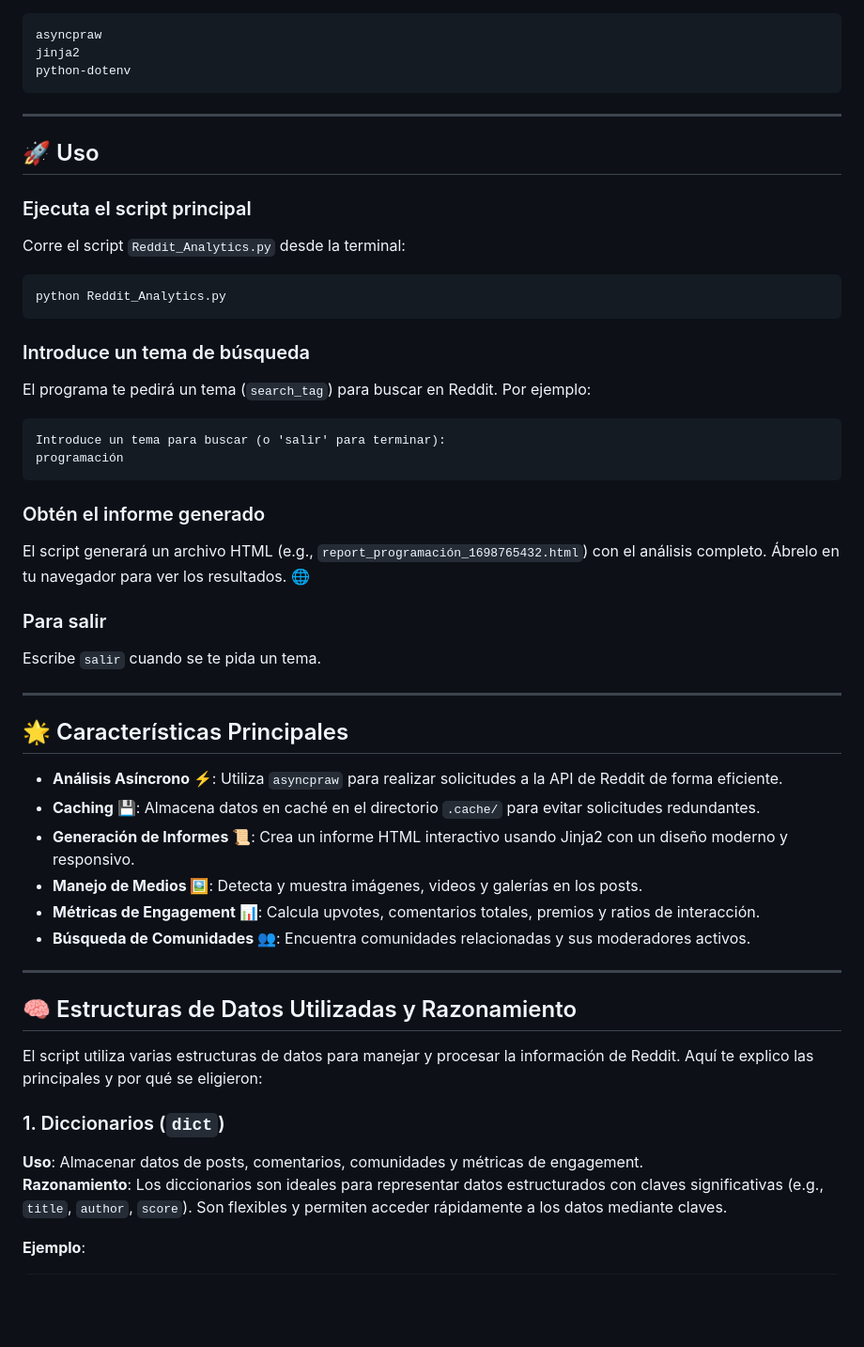
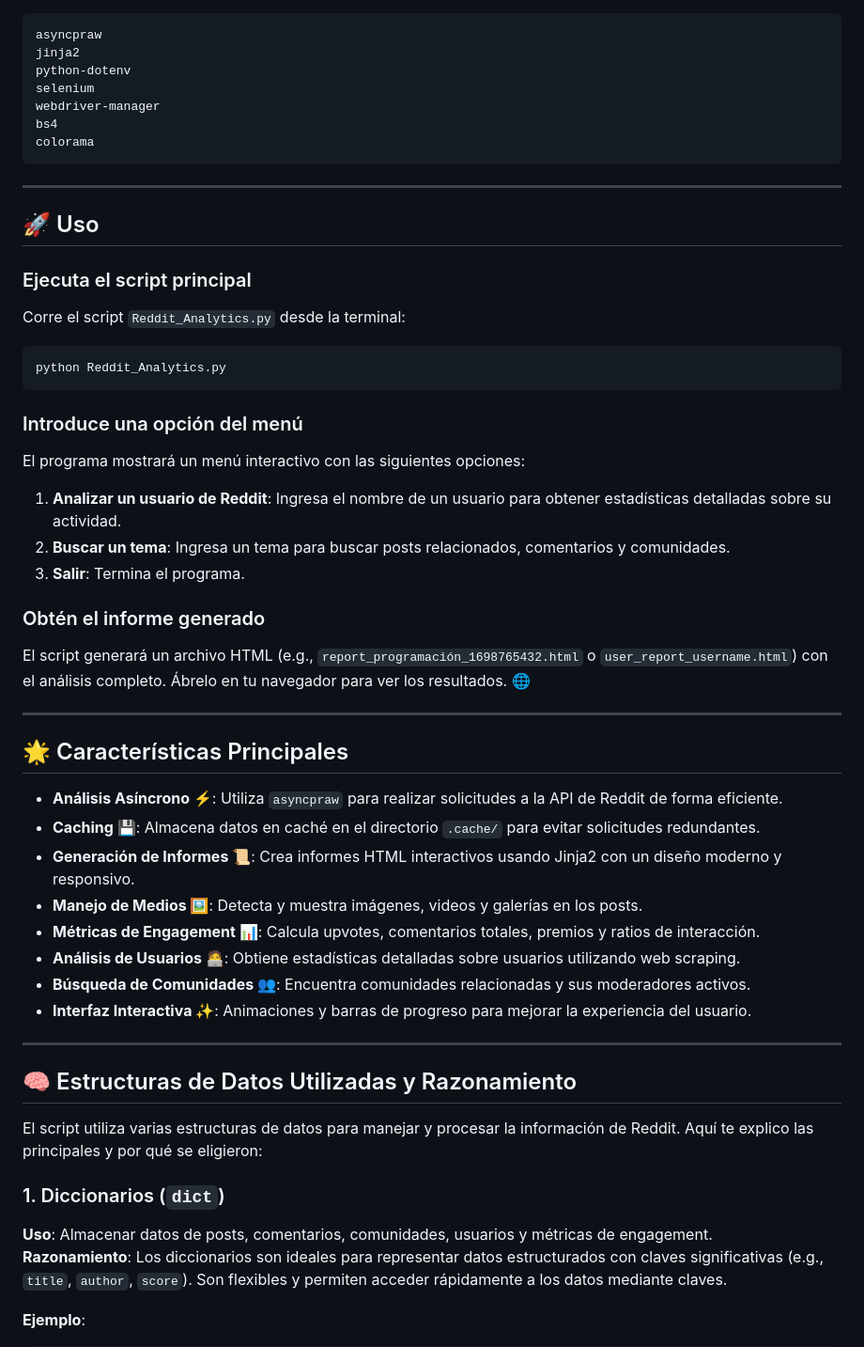
Before and after one commit to Un2versidad/Estructuras-de-Datos-I, a Markdown page: Proyecto Final (Analisis de Datos Reddit)/README.md, the part around one of its changes. Shown at 94% size. Rendered like a GitHub page; blank space fills up the shorter version.

````diff
--- a/Proyecto Final (Analisis de Datos Reddit)/README.md
+++ b/Proyecto Final (Analisis de Datos Reddit)/README.md
@@ -83,6 +91,10 @@ Si no tienes un archivo `requirements.txt`, créalo con:
 asyncpraw
 jinja2
 python-dotenv
+selenium
+webdriver-manager
+bs4
+colorama
 ```
 
 ---
@@ -97,22 +109,17 @@ Corre el script `Reddit_Analytics.py` desde la terminal:
 python Reddit_Analytics.py
 ```
 
-### Introduce un tema de búsqueda
+### Introduce una opción del menú
 
-El programa te pedirá un tema (`search_tag`) para buscar en Reddit. Por ejemplo:
+El programa mostrará un menú interactivo con las siguientes opciones:
 
-```plaintext
-Introduce un tema para buscar (o 'salir' para terminar):
-programación
-```
+1. **Analizar un usuario de Reddit**: Ingresa el nombre de un usuario para obtener estadísticas detalladas sobre su actividad.
+2. **Buscar un tema**: Ingresa un tema para buscar posts relacionados, comentarios y comunidades.
+3. **Salir**: Termina el programa.
 
 ### Obtén el informe generado
 
-El script generará un archivo HTML (e.g., `report_programación_1698765432.html`) con el análisis completo. Ábrelo en tu navegador para ver los resultados. 🌐
-
-### Para salir
-
-Escribe `salir` cuando se te pida un tema.
+El script generará un archivo HTML (e.g., `report_programación_1698765432.html` o `user_report_username.html`) con el análisis completo. Ábrelo en tu navegador para ver los resultados. 🌐
 
 ---
 
@@ -120,10 +127,12 @@ Escribe `salir` cuando se te pida un tema.
 
 - **Análisis Asíncrono ⚡**: Utiliza `asyncpraw` para realizar solicitudes a la API de Reddit de forma eficiente.
 - **Caching 💾**: Almacena datos en caché en el directorio `.cache/` para evitar solicitudes redundantes.
-- **Generación de Informes 📜**: Crea un informe HTML interactivo usando Jinja2 con un diseño moderno y responsivo.
+- **Generación de Informes 📜**: Crea informes HTML interactivos usando Jinja2 con un diseño moderno y responsivo.
 - **Manejo de Medios 🖼️**: Detecta y muestra imágenes, videos y galerías en los posts.
 - **Métricas de Engagement 📊**: Calcula upvotes, comentarios totales, premios y ratios de interacción.
+- **Análisis de Usuarios 🧑‍💻**: Obtiene estadísticas detalladas sobre usuarios utilizando web scraping.
 - **Búsqueda de Comunidades 👥**: Encuentra comunidades relacionadas y sus moderadores activos.
+- **Interfaz Interactiva ✨**: Animaciones y barras de progreso para mejorar la experiencia del usuario.
 
 ---
 
@@ -133,7 +142,7 @@ El script utiliza varias estructuras de datos para manejar y procesar la informa
 
 ### 1. Diccionarios (`dict`)
 
-**Uso**: Almacenar datos de posts, comentarios, comunidades y métricas de engagement.
+**Uso**: Almacenar datos de posts, comentarios, comunidades, usuarios y métricas de engagement.
 **Razonamiento**: Los diccionarios son ideales para representar datos estructurados con claves significativas (e.g., `title`, `author`, `score`). Son flexibles y permiten acceder rápidamente a los datos mediante claves.
 
 **Ejemplo**:
````
Also changed, not shown: other parts of Proyecto Final (Analisis de Datos Reddit)/README.md (+26 -48 lines).
